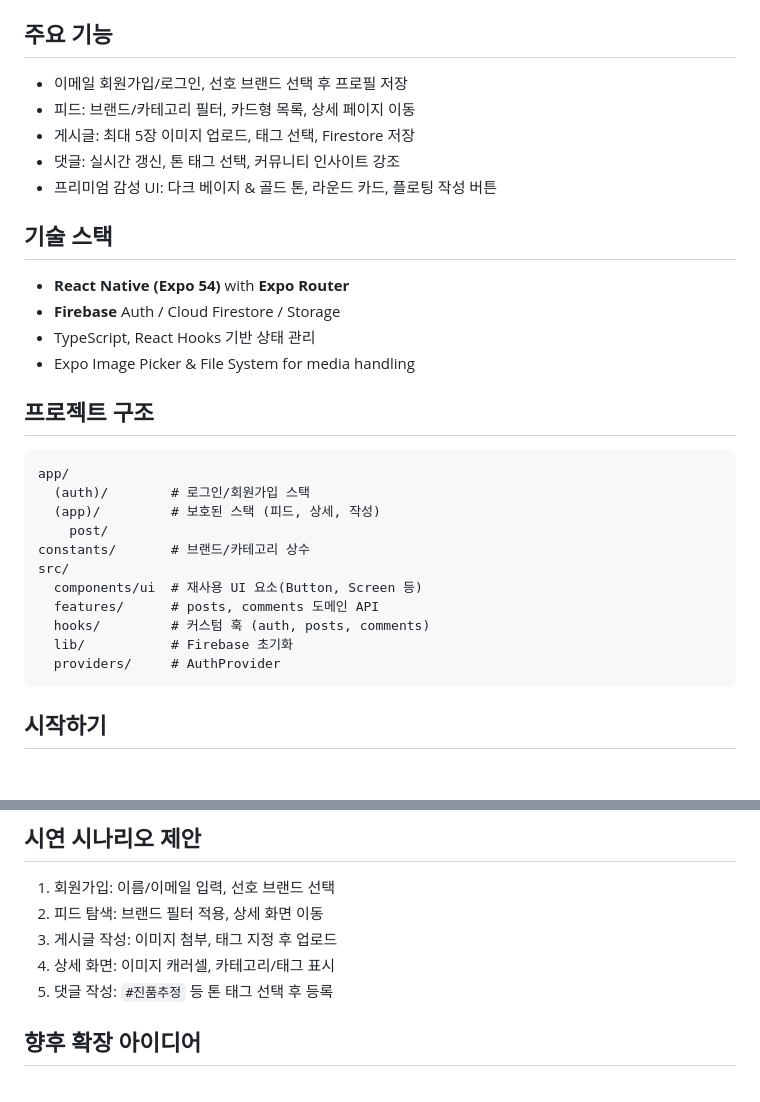
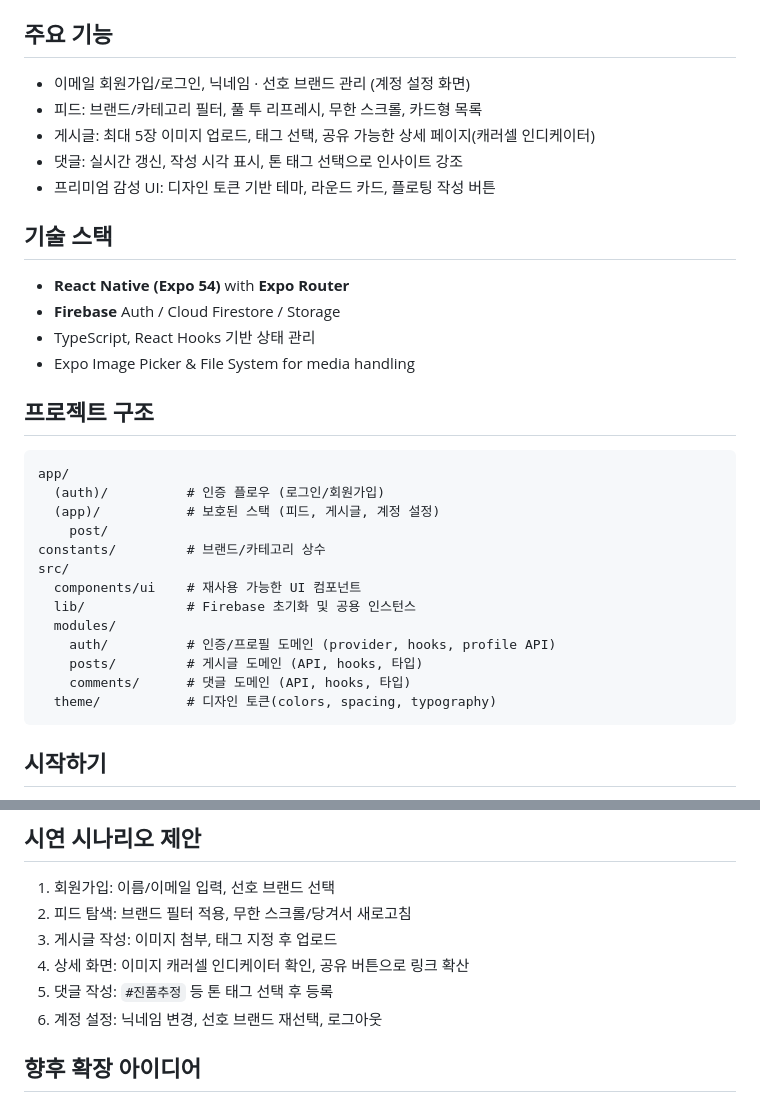
Before and after one commit to Ryugi62/catchu-lux-community, a Markdown page: README.md, 2 parts joined by grey strips. Drawn GitHub-style; blank space fills up the shorter version.

Commit message:
docs: refresh overview with new workflows

````diff
--- a/README.md
+++ b/README.md
@@ -3,11 +3,11 @@
 Catchu Luxury Community는 명품 애호가를 위한 모바일 커뮤니티 MVP입니다. 회원은 선호 브랜드 기반 피드에서 신상품 소식, 코디, 리셀 인사이트를 공유하고 이미지와 함께 상세 후기를 남길 수 있으며, 댓글은 `#진품추정`, `#리셀시세` 등의 톤 태그로 분류됩니다.
 
 ## 주요 기능
-- 이메일 회원가입/로그인, 선호 브랜드 선택 후 프로필 저장
-- 피드: 브랜드/카테고리 필터, 카드형 목록, 상세 페이지 이동
-- 게시글: 최대 5장 이미지 업로드, 태그 선택, Firestore 저장
-- 댓글: 실시간 갱신, 톤 태그 선택, 커뮤니티 인사이트 강조
-- 프리미엄 감성 UI: 다크 베이지 & 골드 톤, 라운드 카드, 플로팅 작성 버튼
+- 이메일 회원가입/로그인, 닉네임 · 선호 브랜드 관리 (계정 설정 화면)
+- 피드: 브랜드/카테고리 필터, 풀 투 리프레시, 무한 스크롤, 카드형 목록
+- 게시글: 최대 5장 이미지 업로드, 태그 선택, 공유 가능한 상세 페이지(캐러셀 인디케이터)
+- 댓글: 실시간 갱신, 작성 시각 표시, 톤 태그 선택으로 인사이트 강조
+- 프리미엄 감성 UI: 디자인 토큰 기반 테마, 라운드 카드, 플로팅 작성 버튼
 
 ## 기술 스택
 - **React Native (Expo 54)** with **Expo Router**
@@ -18,16 +18,18 @@ Catchu Luxury Community는 명품 애호가를 위한 모바일 커뮤니티 MVP
 ## 프로젝트 구조
 ```
 app/
-  (auth)/        # 로그인/회원가입 스택
-  (app)/         # 보호된 스택 (피드, 상세, 작성)
+  (auth)/          # 인증 플로우 (로그인/회원가입)
+  (app)/           # 보호된 스택 (피드, 게시글, 계정 설정)
     post/
-constants/       # 브랜드/카테고리 상수
+constants/         # 브랜드/카테고리 상수
 src/
-  components/ui  # 재사용 UI 요소(Button, Screen 등)
-  features/      # posts, comments 도메인 API
-  hooks/         # 커스텀 훅 (auth, posts, comments)
-  lib/           # Firebase 초기화
-  providers/     # AuthProvider
+  components/ui    # 재사용 가능한 UI 컴포넌트
+  lib/             # Firebase 초기화 및 공용 인스턴스
+  modules/
+    auth/          # 인증/프로필 도메인 (provider, hooks, profile API)
+    posts/         # 게시글 도메인 (API, hooks, 타입)
+    comments/      # 댓글 도메인 (API, hooks, 타입)
+  theme/           # 디자인 토큰(colors, spacing, typography)
 ```
 
 ## 시작하기
@@ -83,10 +85,11 @@ src/
 
 ## 시연 시나리오 제안
 1. 회원가입: 이름/이메일 입력, 선호 브랜드 선택
-2. 피드 탐색: 브랜드 필터 적용, 상세 화면 이동
+2. 피드 탐색: 브랜드 필터 적용, 무한 스크롤/당겨서 새로고침
 3. 게시글 작성: 이미지 첨부, 태그 지정 후 업로드
-4. 상세 화면: 이미지 캐러셀, 카테고리/태그 표시
+4. 상세 화면: 이미지 캐러셀 인디케이터 확인, 공유 버튼으로 링크 확산
 5. 댓글 작성: `#진품추정` 등 톤 태그 선택 후 등록
+6. 계정 설정: 닉네임 변경, 선호 브랜드 재선택, 로그아웃
 
 ## 향후 확장 아이디어
 - 실시간 알림(신상품 드랍, 인증 결과)
````
